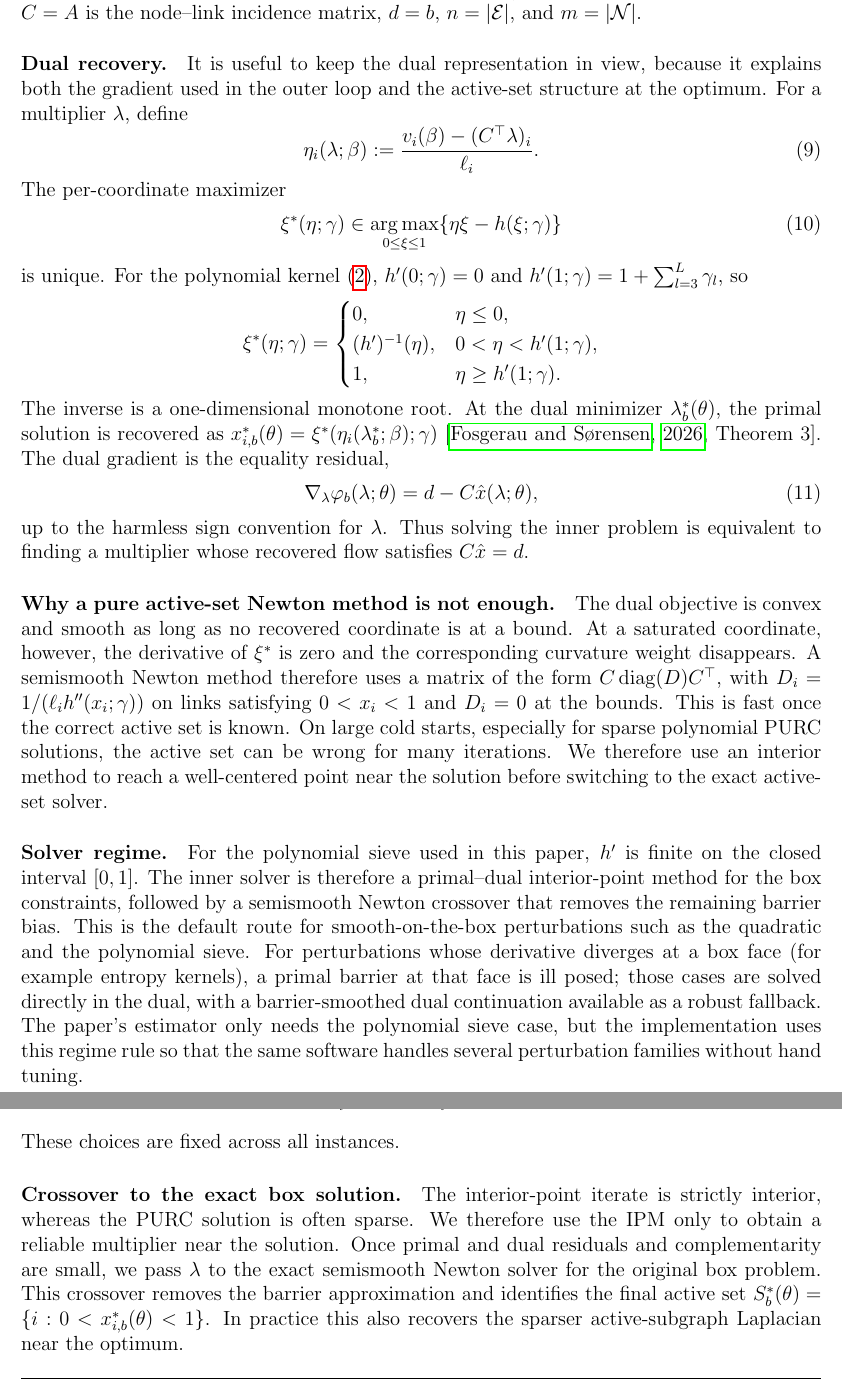
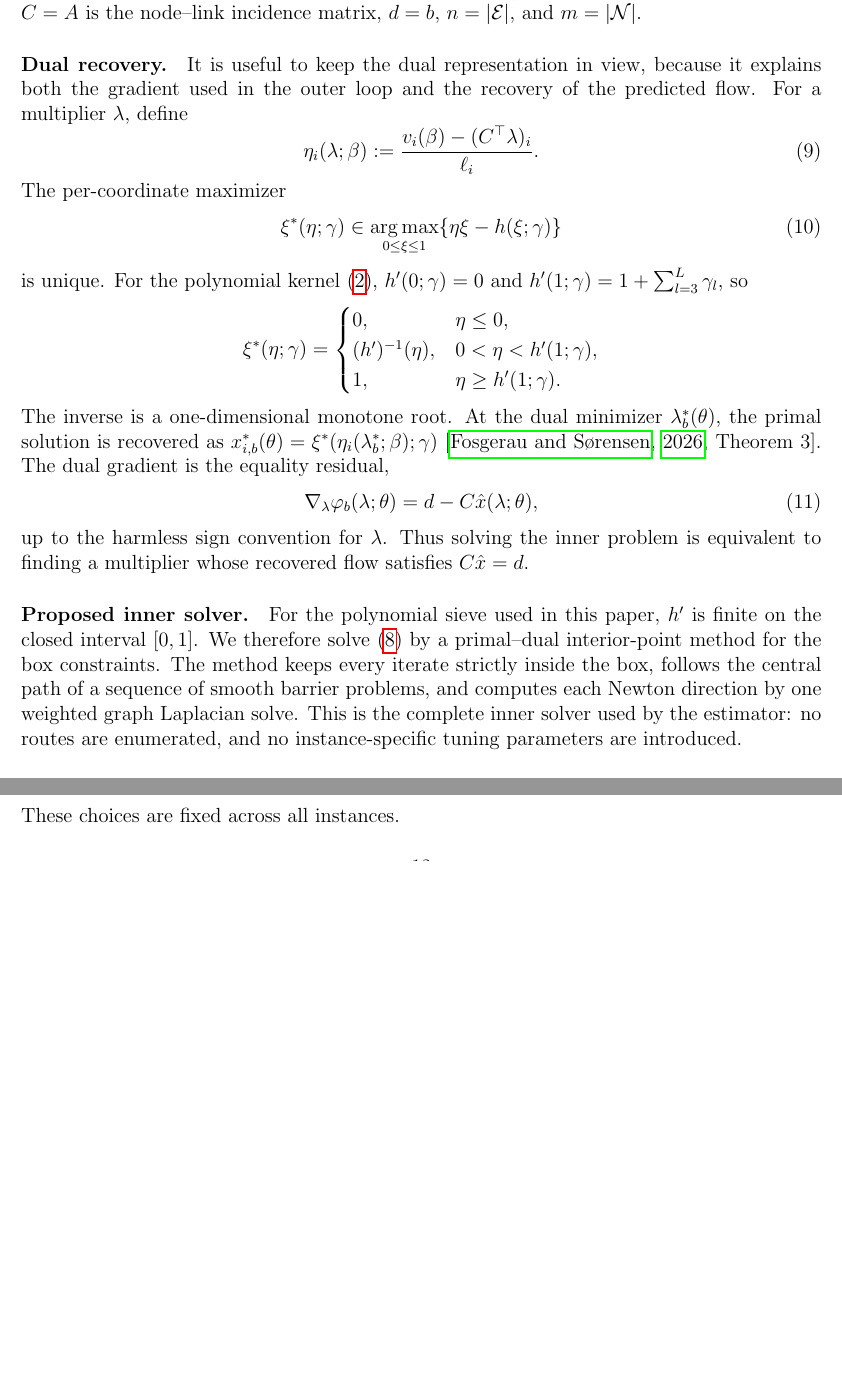
Before and after one commit to andyYaoR/PerturbedUtilityModel, a LaTeX paper (paper.tex): two parts of pages 11 and 13 of 18 before the commit and two parts of pages 11 and 12 of 17 after it, joined at a grey line, cut so that both start at the same text, the shorter picture padded with empty space. Compiled offline with pdfLaTeX.

Commit message:
Remove active-set Newton discussion from algorithm section

```diff
--- a/paper.tex
+++ b/paper.tex
@@ -412,7 +412,7 @@ node--link incidence matrix, $d=b$, $n=|\cE|$, and $m=|\cN|$.
 
 \paragraph{Dual recovery.} It is useful to keep the dual representation in
 view, because it explains both the gradient used in the outer loop and the
-active-set structure at the optimum. For a multiplier $\lambda$, define
+recovery of the predicted flow. For a multiplier $\lambda$, define
 \begin{equation}\label{eq:eta-def}
     \eta_i(\lambda;\beta) := \frac{v_i(\beta) - (C^\top\lambda)_i}{\ell_i}.
 \end{equation}
@@ -443,29 +443,14 @@ up to the harmless sign convention for $\lambda$. Thus solving the inner
 problem is equivalent to finding a multiplier whose recovered flow satisfies
 $C\hat x=d$.
 
-\paragraph{Why a pure active-set Newton method is not enough.} The dual objective
-is convex and smooth as long as no recovered coordinate is at a bound. At a
-saturated coordinate, however, the derivative of $\xi^*$ is zero and the
-corresponding curvature weight disappears. A semismooth Newton method therefore
-uses a matrix of the form $C\operatorname{diag}(D)C^\top$, with
-$D_i=1/(\ell_i h''(x_i;\gamma))$ on links satisfying $0<x_i<1$ and $D_i=0$ at
-the bounds. This is fast once the correct active set is known. On large cold
-starts, especially for sparse polynomial PURC solutions, the active set can be
-wrong for many iterations. We therefore use an interior method to reach a
-well-centered point near the solution before switching to the exact active-set
-solver.
-
-\paragraph{Solver regime.} For the polynomial sieve used in this paper,
-$h'$ is finite on the closed interval $[0,1]$. The inner solver is therefore a
-primal--dual interior-point method for the box constraints, followed by a
-semismooth Newton crossover that removes the remaining barrier bias. This is the
-default route for smooth-on-the-box perturbations such as the quadratic and the
-polynomial sieve. For perturbations whose derivative diverges at a box face
-(for example entropy kernels), a primal barrier at that face is ill posed; those
-cases are solved directly in the dual, with a barrier-smoothed dual continuation
-available as a robust fallback. The paper's estimator only needs the polynomial
-sieve case, but the implementation uses this regime rule so that the same
-software handles several perturbation families without hand tuning.
+\paragraph{Proposed inner solver.} For the polynomial sieve used in this paper,
+$h'$ is finite on the closed interval $[0,1]$. We therefore solve
+\eqref{eq:inner-problem} by a primal--dual interior-point method for the box
+constraints. The method keeps every iterate strictly inside the box, follows the
+central path of a sequence of smooth barrier problems, and computes each Newton
+direction by one weighted graph Laplacian solve. This is the complete inner
+solver used by the estimator: no routes are enumerated, and no instance-specific
+tuning parameters are introduced.
 
 \paragraph{Primal--dual central path.} The KKT conditions for
 \eqref{eq:inner-problem} are
@@ -576,15 +558,6 @@ then damped only to preserve strict positivity:
 \end{equation}
 These choices are fixed across all instances.
 
-\paragraph{Crossover to the exact box solution.} The interior-point iterate is
-strictly interior, whereas the PURC solution is often sparse. We therefore use
-the IPM only to obtain a reliable multiplier near the solution. Once primal and
-dual residuals and complementarity are small, we pass $\lambda$ to the exact
-semismooth Newton solver for the original box problem. This crossover removes
-the barrier approximation and identifies the final active set
-$S_b^*(\theta)=\{i:0<x^*_{i,b}(\theta)<1\}$. In practice this also recovers the
-sparser active-subgraph Laplacian near the optimum.
-
 \begin{algorithm}[ht]
 \caption{Inner solver for the PURC subproblem~\eqref{eq:inner-problem}}\label{alg:inner}
 \begin{algorithmic}[1]
```
Also changed, not shown: paper.tex (12 more changed lines).
